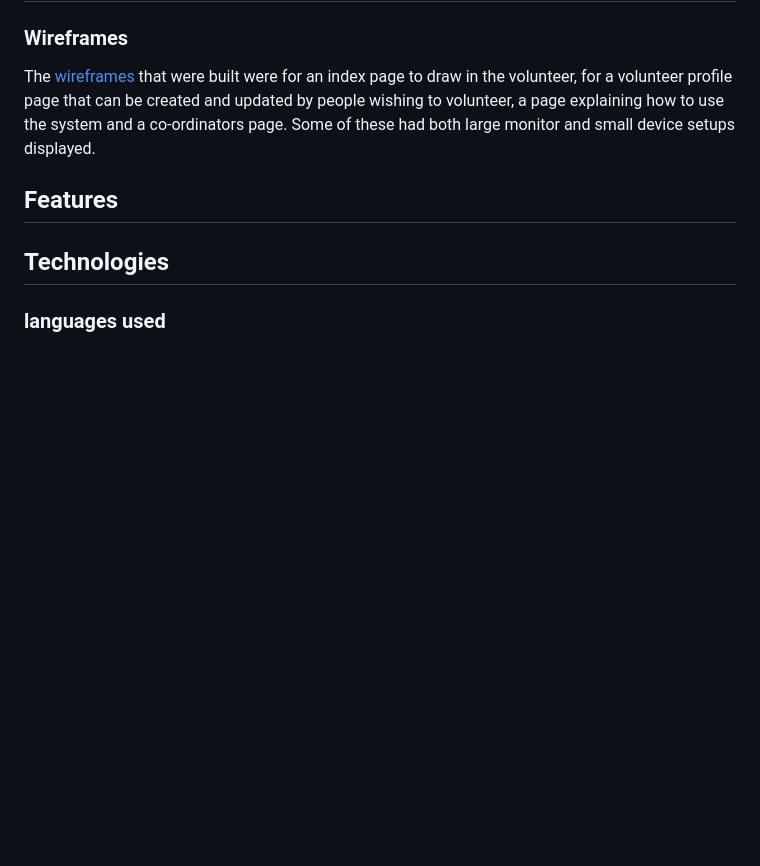
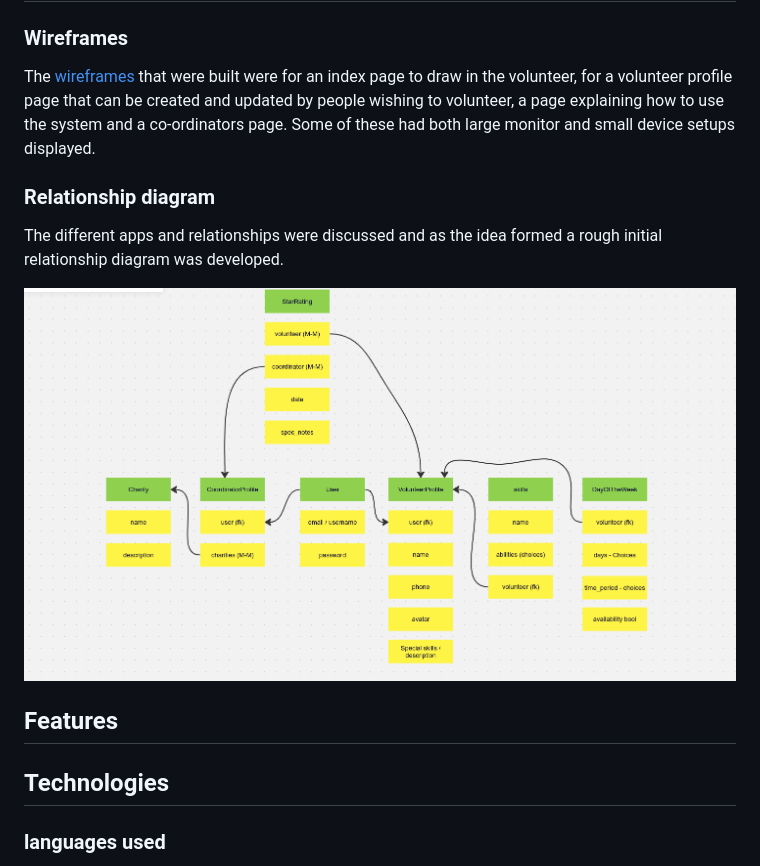
Before and after one commit to RachWalm/VolunteerVillage, a Markdown page: README.md, the part around the change. Rendered like a GitHub page; pictures changed too: document/relationships.png (added); blank space fills up the shorter version.

Commit message:
Add relationship diagram initial to README.md

```diff
--- a/README.md
+++ b/README.md
@@ -45,6 +45,12 @@ Happy coding!
 ### Wireframes
 
 The [wireframes](document/initial-wireframes.pdf) that were built were for an index page to draw in the volunteer, for a volunteer profile page that can be created and updated by people wishing to volunteer, a page explaining how to use the system and a co-ordinators page. Some of these had both large monitor and small device setups displayed.
+
+### Relationship diagram
+
+The different apps and relationships were discussed and as the idea formed a rough initial relationship diagram was developed.
+
+![relationship diagram](document/relationships.png)
 
 ## Features
 
```
